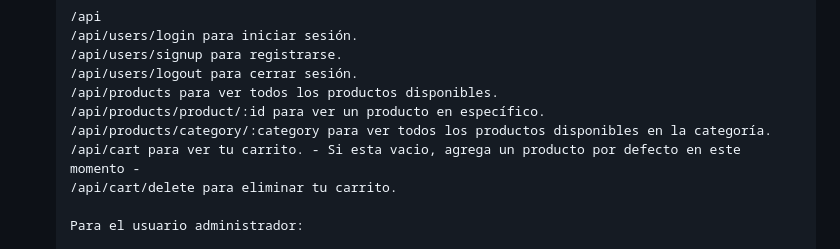
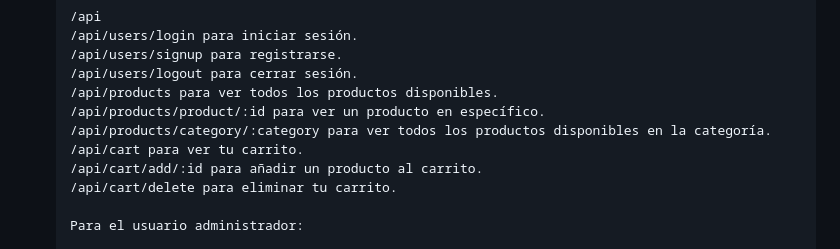
Before and after one commit to DevNicoFranchini/ch-ecommerce, a Markdown page: README.md, the part around the change. Rendered like a GitHub page.

Commit message:
[Update] routes

```diff
--- a/README.md
+++ b/README.md
@@ -117,7 +117,8 @@ Esta sección enumera los principales frameworks/librerías utilizados para inic
    /api/products para ver todos los productos disponibles.
    /api/products/product/:id para ver un producto en específico.
    /api/products/category/:category para ver todos los productos disponibles en la categoría.
-   /api/cart para ver tu carrito. - Si esta vacio, agrega un producto por defecto en este momento -
+   /api/cart para ver tu carrito.
+   /api/cart/add/:id para añadir un producto al carrito.
    /api/cart/delete para eliminar tu carrito.
 
    Para el usuario administrador:
```
